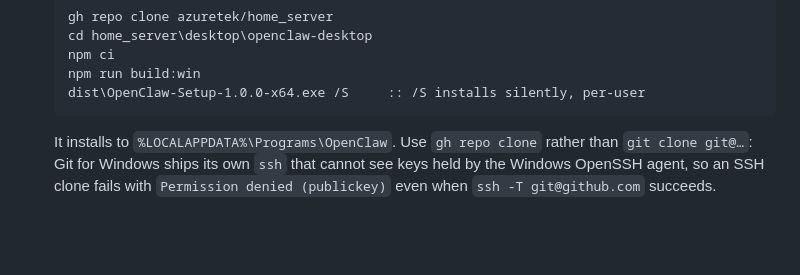
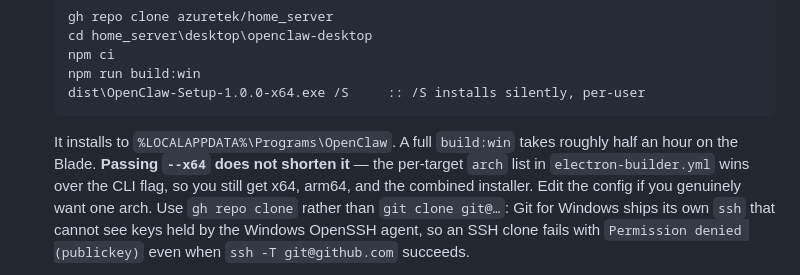
Before and after one commit to azuretek/claw-desktop, a Markdown page: README.md, the part around the change. Drawn GitHub-style; blank space fills up the shorter version.

Commit message:
desktop: note that --x64 does not narrow the Windows build
The per-target arch list in electron-builder.yml wins over the CLI flag, so
`electron-builder --win --x64` still produces x64, arm64 and the combined
installer, and still takes ~30 minutes. Recorded after expecting a half-length
build and getting all three artifacts.

````diff
--- a/README.md
+++ b/README.md
@@ -153,7 +153,11 @@ Windows on Windows. Two ways:
   dist\OpenClaw-Setup-1.0.0-x64.exe /S     :: /S installs silently, per-user
   ```
 
-  It installs to `%LOCALAPPDATA%\Programs\OpenClaw`. Use `gh repo clone` rather
+  It installs to `%LOCALAPPDATA%\Programs\OpenClaw`. A full `build:win` takes
+  roughly half an hour on the Blade. **Passing `--x64` does not shorten it** —
+  the per-target `arch` list in `electron-builder.yml` wins over the CLI flag,
+  so you still get x64, arm64, and the combined installer. Edit the config if
+  you genuinely want one arch. Use `gh repo clone` rather
   than `git clone git@…`: Git for Windows ships its own `ssh` that cannot see keys
   held by the Windows OpenSSH agent, so an SSH clone fails with
   `Permission denied (publickey)` even when `ssh -T git@github.com` succeeds.
````
